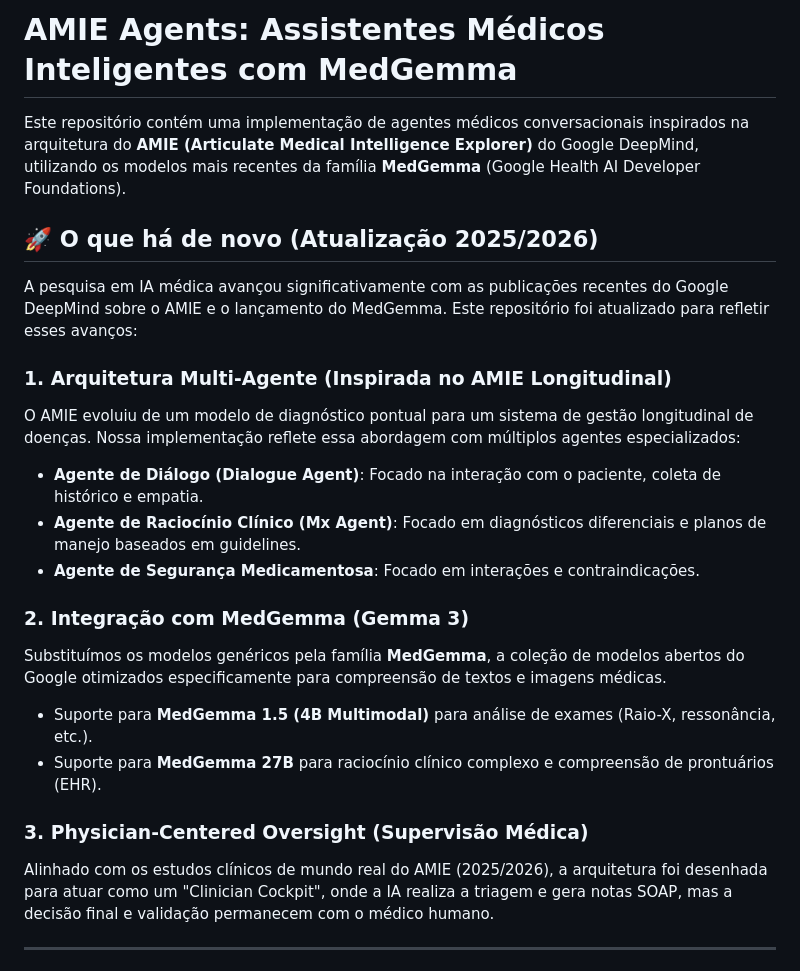
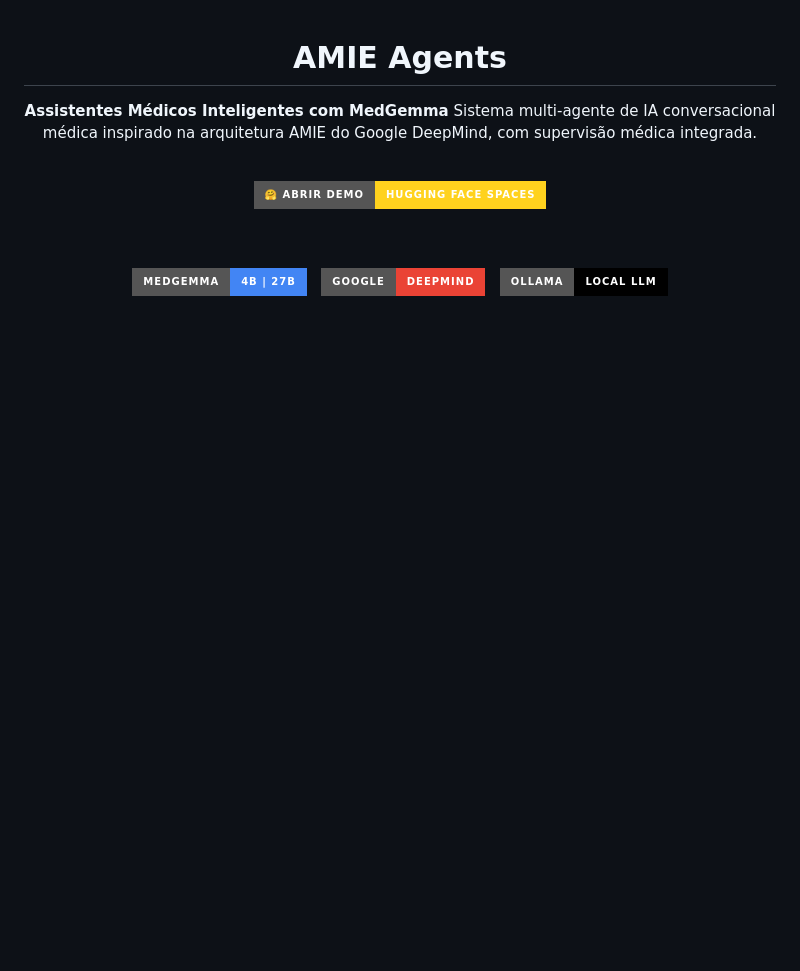
Before and after one commit to fabianofilho/amie-agents, a Markdown page: README.md, the part around one of its changes. Drawn GitHub-style; badges without logos; blank space fills up the shorter version.

Commit message:
Profissionalizar README com badges, logos e link HuggingFace
Co-Authored-By: Claude Opus 4.6 (1M context) <noreply@anthropic.com>

```diff
--- a/README.md
+++ b/README.md
@@ -1,21 +1,29 @@
-# AMIE Agents: Assistentes Médicos Inteligentes com MedGemma
+<div align="center">
 
-Este repositório contém uma implementação de agentes médicos conversacionais inspirados na arquitetura do **AMIE (Articulate Medical Intelligence Explorer)** do Google DeepMind, utilizando os modelos mais recentes da família **MedGemma** (Google Health AI Developer Foundations).
+# AMIE Agents
 
-## 🚀 O que há de novo (Atualização 2025/2026)
+**Assistentes Médicos Inteligentes com MedGemma**
+Sistema multi-agente de IA conversacional médica inspirado na arquitetura AMIE do Google DeepMind, com supervisão médica integrada.
 
-A pesquisa em IA médica avançou significativamente com as publicações recentes do Google DeepMind sobre o AMIE e o lançamento do MedGemma. Este repositório foi atualizado para refletir esses avanços:
+<br/>
 
-### 1. Arquitetura Multi-Agente (Inspirada no AMIE Longitudinal)
-O AMIE evoluiu de um modelo de diagnóstico pontual para um sistema de gestão longitudinal de doenças. Nossa implementação reflete essa abordagem com múltiplos agentes especializados:
-- **Agente de Diálogo (Dialogue Agent)**: Focado na interação com o paciente, coleta de histórico e empatia.
-- **Agente de Raciocínio Clínico (Mx Agent)**: Focado em diagnósticos diferenciais e planos de manejo baseados em guidelines.
-- **Agente de Segurança Medicamentosa**: Focado em interações e contraindicações.
+<a href="https://huggingface.co/spaces/fabianonbfilho/amie-agents">
+  <img src="https://img.shields.io/badge/%F0%9F%A4%97%20Abrir%20Demo-Hugging%20Face%20Spaces-FFD21E?style=for-the-badge&logo=huggingface&logoColor=000" alt="Abrir no Hugging Face Spaces"/>
+</a>
 
-### 2. Integração com MedGemma (Gemma 3)
-Substituímos os modelos genéricos pela família **MedGemma**, a coleção de modelos abertos do Google otimizados especificamente para compreensão de textos e imagens médicas.
-- Suporte para **MedGemma 1.5 (4B Multimodal)** para análise de exames (Raio-X, ressonância, etc.).
-- Suporte para **MedGemma 27B** para raciocínio clínico complexo e compreensão de prontuários (EHR).
+<br/><br/>
 
-### 3. Physician-Centered Oversight (Supervisão Médica)
-Alinhado com os estudos clínicos de mundo real do AMIE (2025/2026), a arquitetura foi desenhada para atuar como um "Clinician Cockpit", onde a IA realiza a triagem e gera notas SOAP, mas a decisão final e validação permanecem com o médico humano.
+<a href="https://ai.google.dev/gemma/docs/medgemma">
+  <img src="https://img.shields.io/badge/MedGemma-4B%20%7C%2027B-4285F4?style=for-the-badge&logo=google&logoColor=white" alt="MedGemma"/>
+</a>
+&nbsp;
+<a href="https://deepmind.google/technologies/gemini/">
+  <img src="https://img.shields.io/badge/Google-DeepMind-EA4335?style=for-the-badge&logo=google-deepmind&logoColor=white" alt="Google DeepMind"/>
+</a>
+&nbsp;
+<a href="https://ollama.ai/">
+  <img src="https://img.shields.io/badge/Ollama-Local%20LLM-000000?style=for-the-badge&logo=ollama&logoColor=white" alt="Ollama"/>
+</a>
+
+<br/><br/>
+
```
Also changed, not shown: other parts of README.md (+67 -20 lines).
